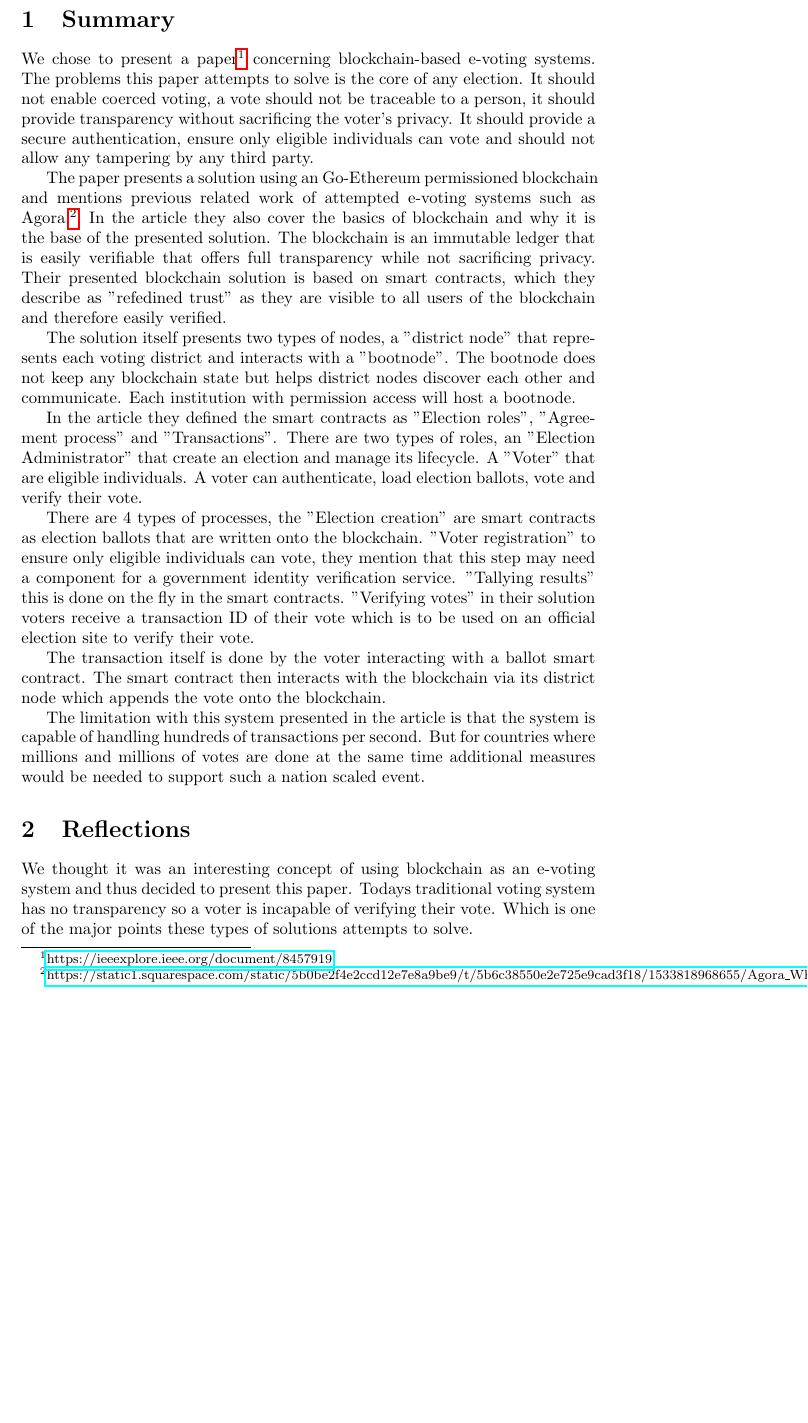
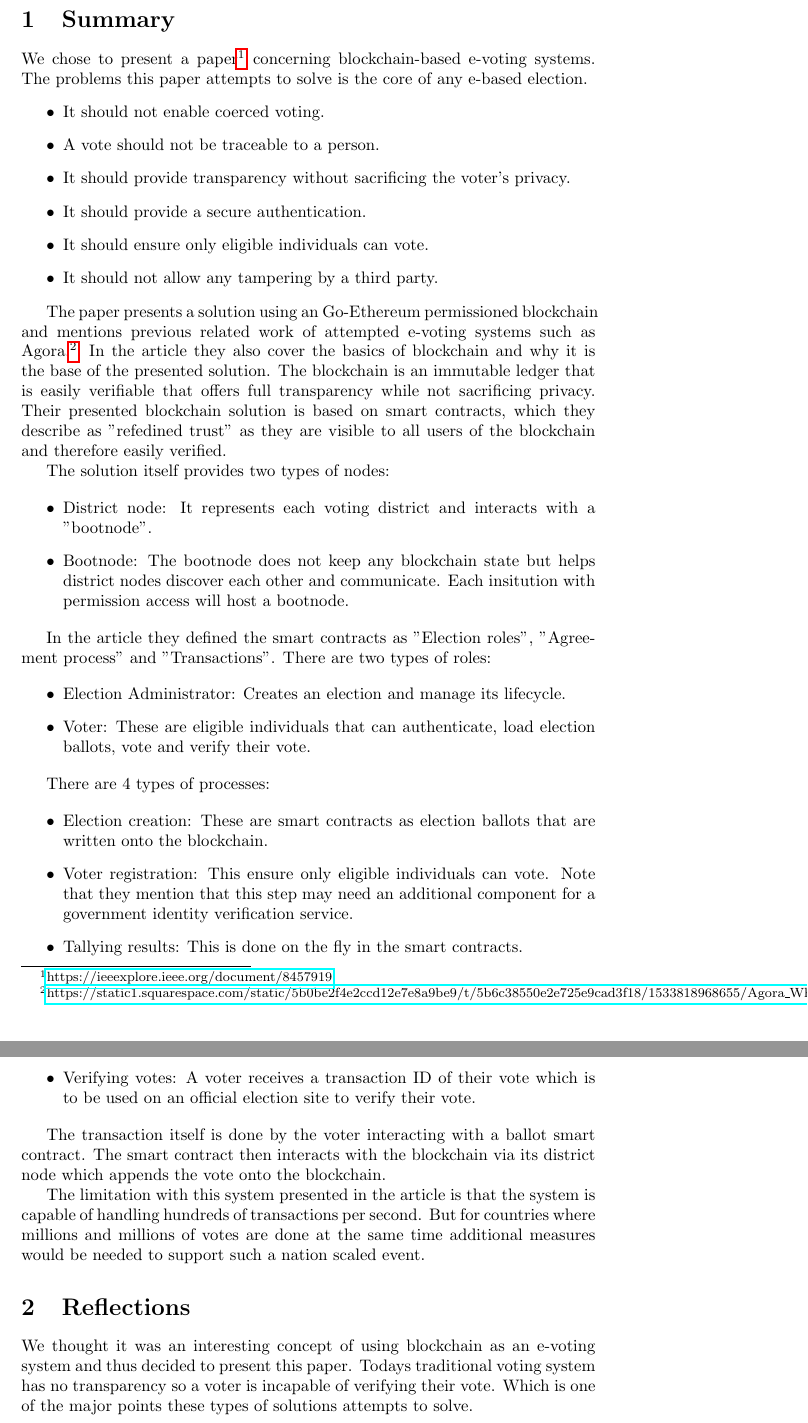
Before and after one commit to JRasmusBm/D7024E_Lab_Kademlia, a LaTeX document (paperReview/main.tex, which reads paperReview/summary.tex): part of page 2 of 3 before the commit and two parts of pages 2 and 3 of 3 after it, the two joined at a grey line, cut so that both start at the same text, the shorter picture padded with empty space. Compiled offline with pdfLaTeX.

Commit message:
Refactored first draft for more readability.

```diff
--- a/paperReview/summary.tex
+++ b/paperReview/summary.tex
@@ -2,11 +2,15 @@
 We chose to present a paper\footnote{\href{https://ieeexplore.ieee.org/
 document/8457919}{https://ieeexplore.ieee.org/document/8457919}}
 concerning blockchain-based e-voting systems. The problems this paper
-attempts to solve is the core of any election. It should not enable
-coerced voting, a vote should not be traceable to a person, it should
-provide transparency without sacrificing the voter's privacy. It should
-provide a secure authentication, ensure only eligible individuals can vote
-and should not allow any tampering by any third party.
+attempts to solve is the core of any e-based election.
+\begin{itemize}
+  \item It should not enable coerced voting.
+  \item A vote should not be traceable to a person.
+  \item It should provide transparency without sacrificing the voter's privacy.
+  \item It should provide a secure authentication.
+  \item It should ensure only eligible individuals can vote.
+  \item It should not allow any tampering by a third party.
+\end{itemize}
 
 The paper presents a solution using an Go-Ethereum permissioned blockchain and
 mentions previous related work of attempted e-voting systems such as Agora.\footnote{
@@ -17,25 +21,36 @@ while not sacrificing privacy. Their presented blockchain solution is based
 on smart contracts, which they describe as "refedined trust" as they are
 visible to all users of the blockchain and therefore easily verified.
 
-The solution itself presents two types of nodes, a "district node" that
-represents each voting district and interacts with a "bootnode". The
-bootnode does not keep any blockchain state but helps district nodes discover
-each other and communicate. Each institution with permission access will host
-a bootnode.
+The solution itself provides two types of nodes:
+
+\begin{itemize}
+  \item District node: It represents each voting district and interacts with a "bootnode".
+  \item Bootnode: The bootnode does not keep any blockchain state but helps
+district nodes discover each other and communicate. Each insitution with permission
+access will host a bootnode.
+\end{itemize}
 
 In the article they defined the smart contracts as "Election roles",
-"Agreement process" and "Transactions". There are two types of roles,
-an "Election Administrator" that create an election and manage its lifecycle.
-A "Voter" that are eligible individuals. A voter can authenticate, load election
+"Agreement process" and "Transactions". There are two types of roles:
+
+\begin{itemize}
+  \item Election Administrator: Creates an election and manage its lifecycle.
+  \item Voter: These are eligible individuals that can authenticate, load election
 ballots, vote and verify their vote.
+\end{itemize}
 
-There are 4 types of processes, the "Election creation" are smart contracts as
-election ballots that are written onto the blockchain. "Voter registration" to
-ensure only eligible individuals can vote, they mention that this step may need
-a component for a government identity verification service. "Tallying results"
-this is done on the fly in the smart contracts. "Verifying votes" in their solution
-voters receive a transaction ID of their vote which is to be used on an official
-election site to verify their vote.
+There are 4 types of processes:
+
+\begin{itemize}
+  \item Election creation: These are smart contracts as election ballots that
+are written onto the blockchain.
+  \item Voter registration: This ensure only eligible individuals can vote.
+Note that they mention that this step may need an additional component for
+a government identity verification service.
+  \item Tallying results: This is done on the fly in the smart contracts.
+  \item Verifying votes: A voter receives a transaction ID of their vote which is
+to be used on an official election site to verify their vote.
+\end{itemize}
 
 The transaction itself is done by the voter interacting with a ballot smart contract.
 The smart contract then interacts with the blockchain via its district node which
```
